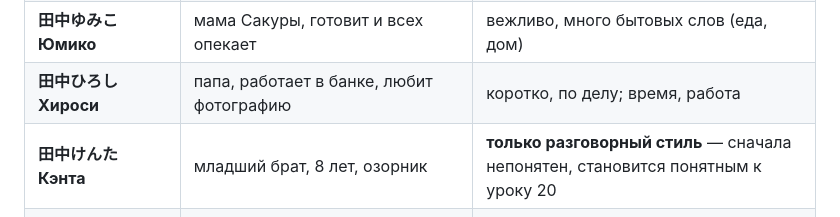
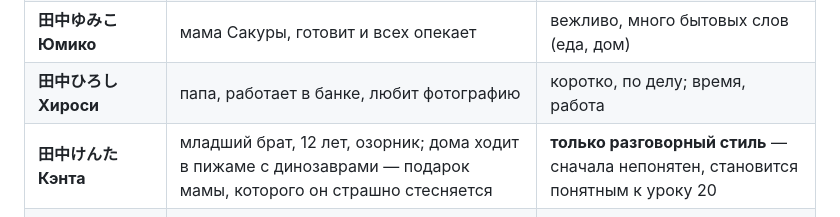
Before and after one commit to thesuisx-spec/Story, a Markdown page: SCENARIO.md, the part around the change. Rendered like a GitHub page.

```diff
--- a/SCENARIO.md
+++ b/SCENARIO.md
@@ -34,7 +34,7 @@
 | **田中さくら Танака Сакура** | дочь принимающей семьи, ровесница, весёлая и любопытная | медленно и просто, ～です/～ます; первая подруга и проводник |
 | **田中ゆみこ Юмико** | мама Сакуры, готовит и всех опекает | вежливо, много бытовых слов (еда, дом) |
 | **田中ひろし Хироси** | папа, работает в банке, любит фотографию | коротко, по делу; время, работа |
-| **田中けんた Кэнта** | младший брат, 8 лет, озорник | **только разговорный стиль** — сначала непонятен, становится понятным к уроку 20 |
+| **田中けんた Кэнта** | младший брат, 12 лет, озорник; дома ходит в пижаме с динозаврами — подарок мамы, которого он страшно стесняется | **только разговорный стиль** — сначала непонятен, становится понятным к уроку 20 |
 | **山田先生 Ямада-сэнсэй** | учительница в языковой школе | образцовая речь, объясняет грамматику на примерах |
 | **マリア Мария** | одноклассница из Бразилии, громкая и смешливая | такой же новичок, как игрок: вместе ошибаются |
 | **ワン Ван** | одноклассник из Китая, знает кандзи, но стесняется говорить | помогает с иероглифами |
```
Also changed, not shown: assets/PROMPTS.md (+3 -3 lines), episodes/01-hajimemashite.md (+9 -2 lines).
